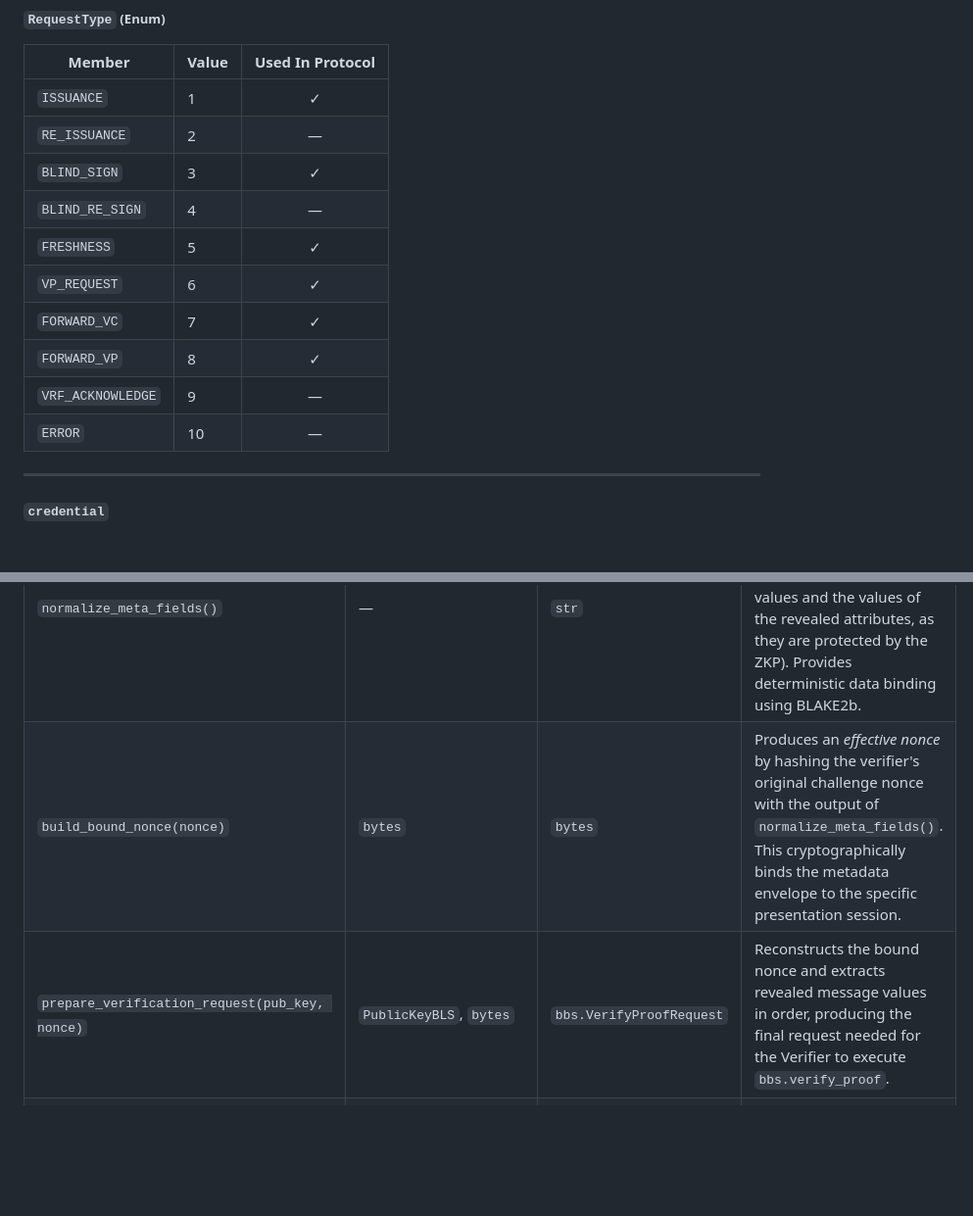
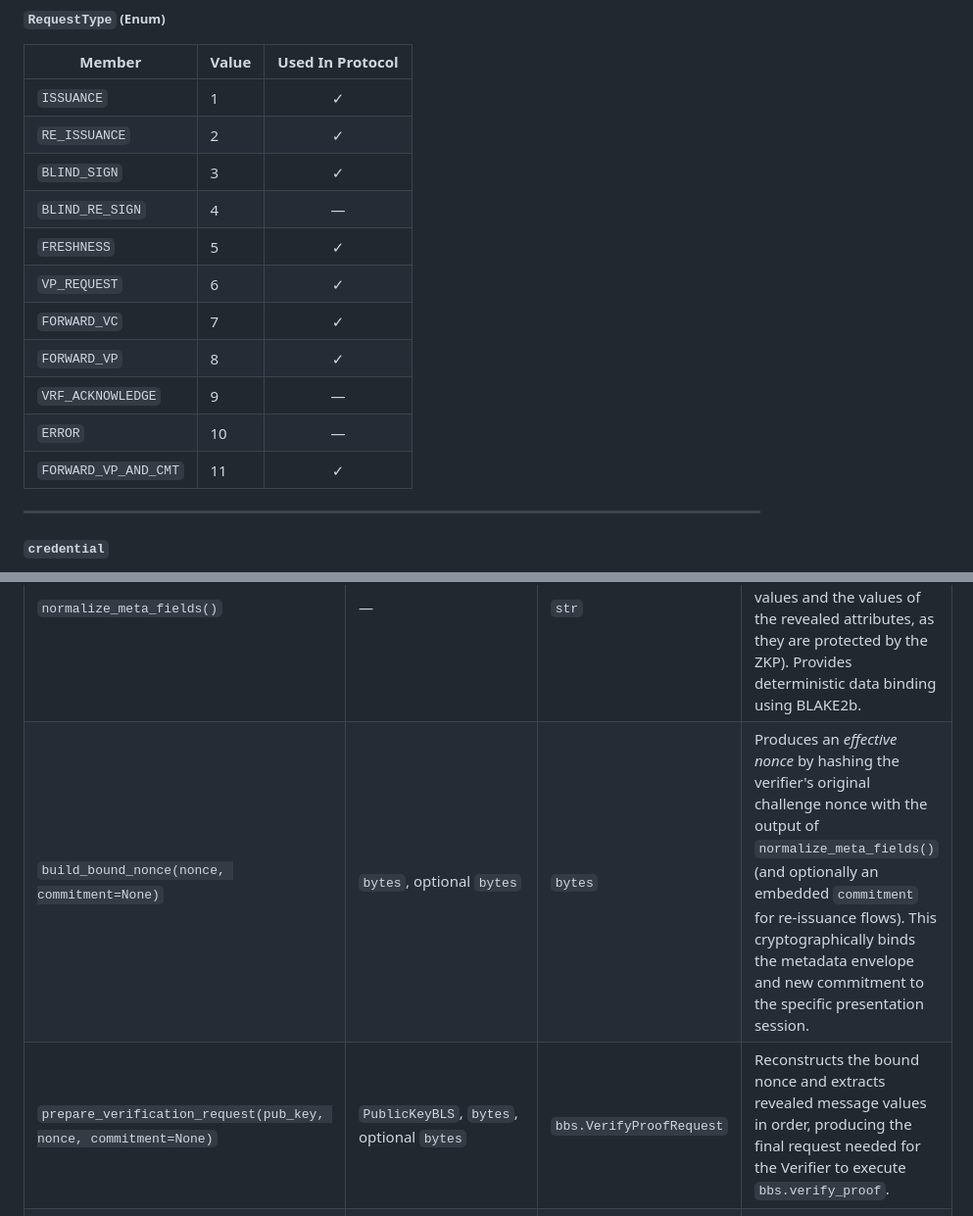
Before and after one commit to ilya-smut/BBS-ISS-Prototype-DMU, a Markdown page: README.md, 2 parts joined by grey strips. Shown at 98% size. Drawn GitHub-style; blank space fills up the shorter version.

```diff
--- a/README.md
+++ b/README.md
@@ -411,7 +411,7 @@ All request and response objects inherit from `Request` and carry a `request_typ
 | Member | Value | Used In Protocol |
 |--------|-------|:---:|
 | `ISSUANCE` | 1 | ✓ |
-| `RE_ISSUANCE` | 2 | — |
+| `RE_ISSUANCE` | 2 | ✓ |
 | `BLIND_SIGN` | 3 | ✓ |
 | `BLIND_RE_SIGN` | 4 | — |
 | `FRESHNESS` | 5 | ✓ |
@@ -420,6 +420,7 @@ All request and response objects inherit from `Request` and carry a `request_typ
 | `FORWARD_VP` | 8 | ✓ |
 | `VRF_ACKNOWLEDGE` | 9 | — |
 | `ERROR` | 10 | — |
+| `FORWARD_VP_AND_CMT` | 11 | ✓ |
 
 ---
 
@@ -473,8 +474,8 @@ A W3C-style Verifiable Presentation envelope that carries the ZKP proof and a st
 | `from_verifiable_credential(credential, revealed_attributes)` | `VerifiableCredential`, `list[str]` | — | Populates the VP envelope using a subset of the original VC's attributes. |
 | `add_proof(proof)` | `bytes` | — | Sets the ZKP bytes on the embedded VC. |
 | `normalize_meta_fields()` | — | `str` | Hashes the VP envelope and the embedded credential envelope (excluding variable proof values and the values of the revealed attributes, as they are protected by the ZKP). Provides deterministic data binding using BLAKE2b. |
-| `build_bound_nonce(nonce)` | `bytes` | `bytes` | Produces an *effective nonce* by hashing the verifier's original challenge nonce with the output of `normalize_meta_fields()`. This cryptographically binds the metadata envelope to the specific presentation session. |
-| `prepare_verification_request(pub_key, nonce)` | `PublicKeyBLS`, `bytes` | `bbs.VerifyProofRequest` | Reconstructs the bound nonce and extracts revealed message values in order, producing the final request needed for the Verifier to execute `bbs.verify_proof`. |
+| `build_bound_nonce(nonce, commitment=None)` | `bytes`, optional `bytes` | `bytes` | Produces an *effective nonce* by hashing the verifier's original challenge nonce with the output of `normalize_meta_fields()` (and optionally an embedded `commitment` for re-issuance flows). This cryptographically binds the metadata envelope and new commitment to the specific presentation session. |
+| `prepare_verification_request(pub_key, nonce, commitment=None)` | `PublicKeyBLS`, `bytes`, optional `bytes` | `bbs.VerifyProofRequest` | Reconstructs the bound nonce and extracts revealed message values in order, producing the final request needed for the Verifier to execute `bbs.verify_proof`. |
 | Serialization | `to_dict()`, `from_dict()`, `to_json()`, `from_json()` | — | Converts between python objects, dictionaries, and JSON strings, maintaining proper hex encoding of the ZKP proof. |
 
 ---
```
